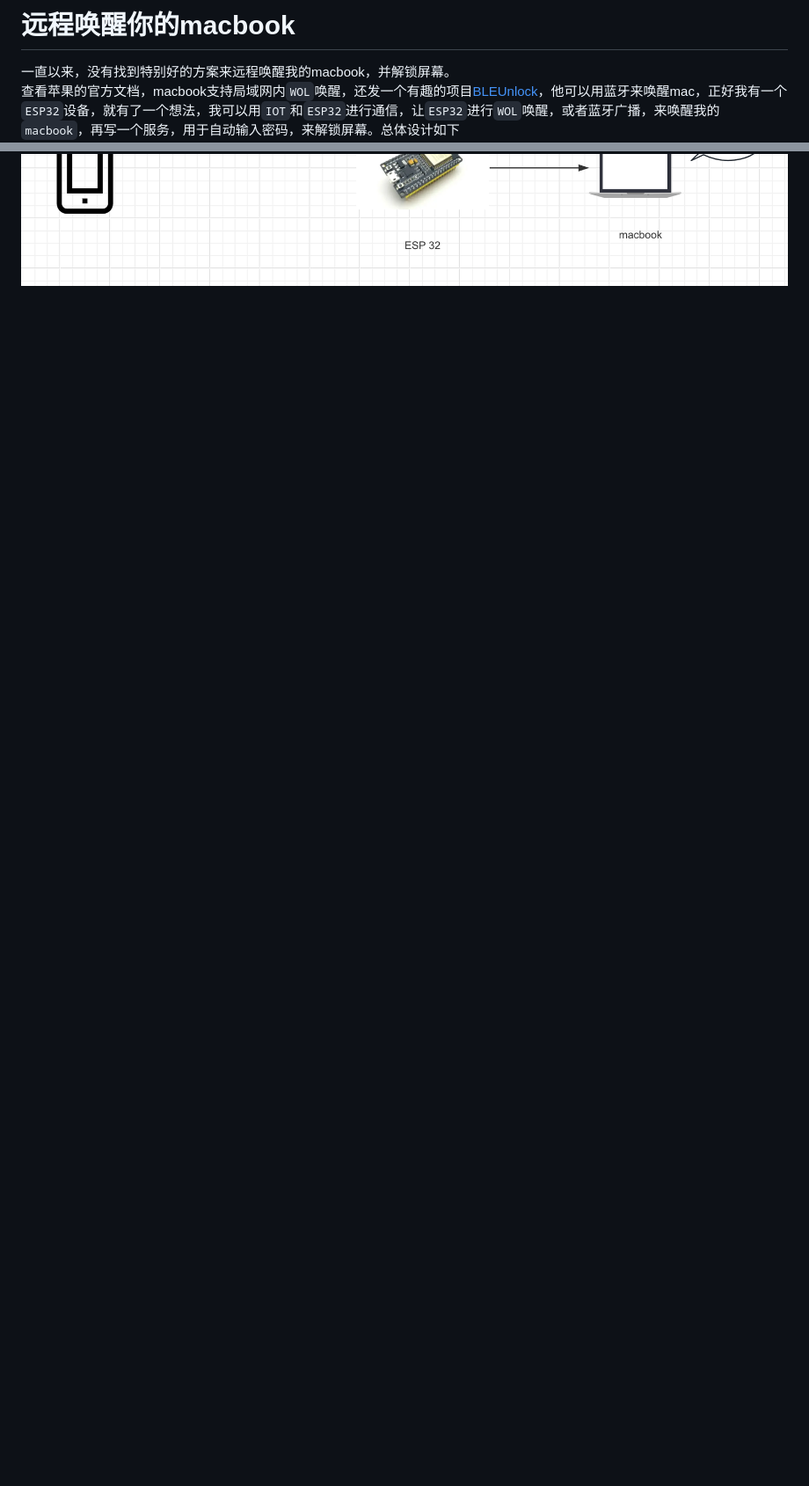
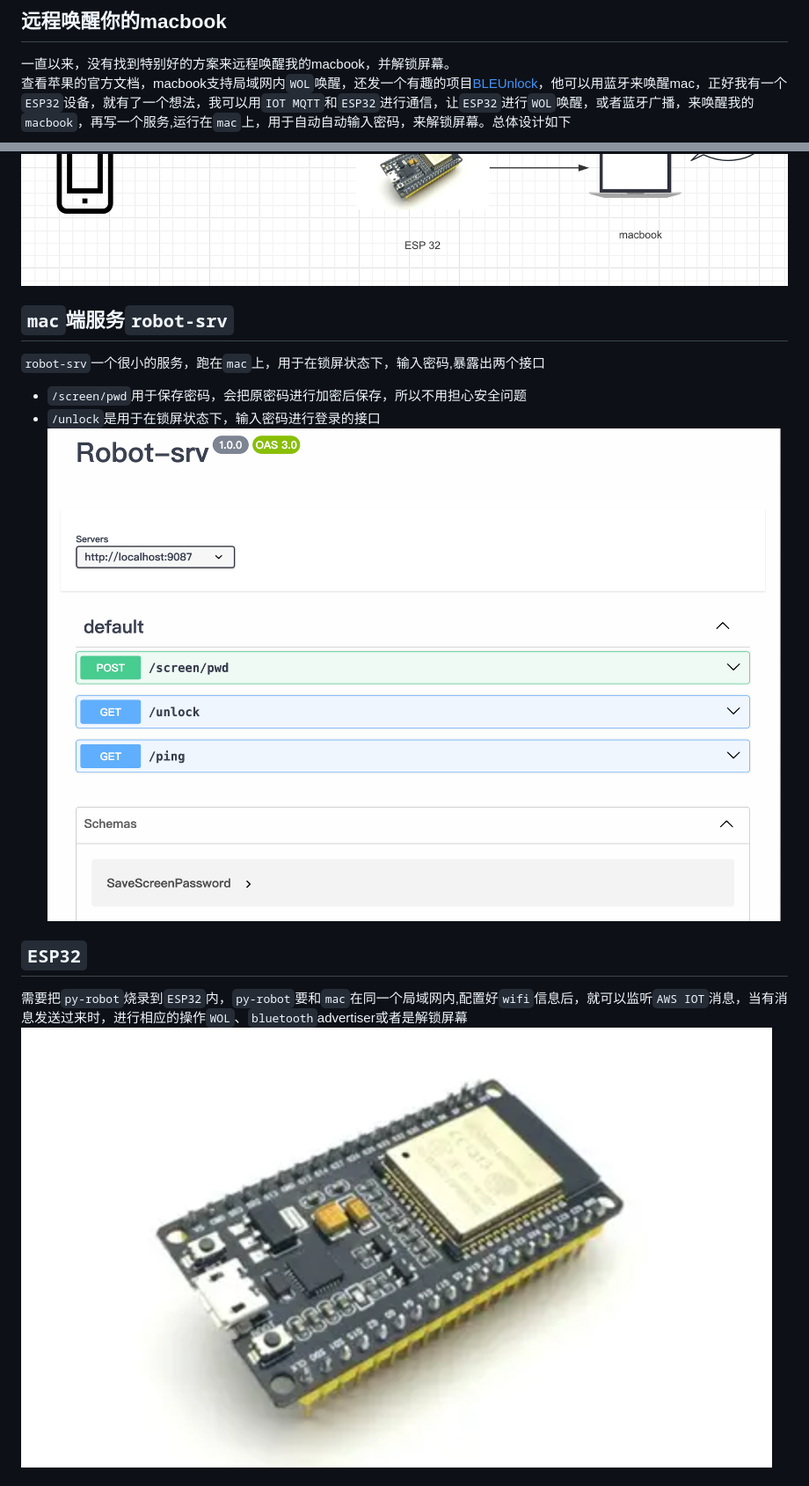
Before and after one commit to lpxxn/yoyo, a Markdown page: README.md, 2 parts joined by grey strips. Shown: that part at 88% size. GitHub-like rendering; pictures changed too: asset/esp32.png (added), asset/robot-srv.png (added); blank space fills up the shorter version.

```diff
--- a/README.md
+++ b/README.md
@@ -1,4 +1,18 @@
-# 远程唤醒你的macbook
+## 远程唤醒你的macbook
 一直以来，没有找到特别好的方案来远程唤醒我的macbook，并解锁屏幕。
-查看苹果的官方文档，macbook支持局域网内`WOL`唤醒，还发一个有趣的项目[BLEUnlock](https://github.com/ts1/BLEUnlock)，他可以用蓝牙来唤醒mac，正好我有一个`ESP32`设备，就有了一个想法，我可以用`IOT`和`ESP32`进行通信，让`ESP32`进行`WOL`唤醒，或者蓝牙广播，来唤醒我的`macbook`，再写一个服务，用于自动输入密码，来解锁屏幕。总体设计如下
+查看苹果的官方文档，macbook支持局域网内`WOL`唤醒，还发一个有趣的项目[BLEUnlock](https://github.com/ts1/BLEUnlock)，他可以用蓝牙来唤醒mac，正好我有一个`ESP32`设备，就有了一个想法，我可以用`IOT MQTT`和`ESP32`进行通信，让`ESP32`进行`WOL`唤醒，或者蓝牙广播，来唤醒我的`macbook`，再写一个服务,运行在`mac`上，用于自动自动输入密码，来解锁屏幕。总体设计如下
 ![design](/asset/design.png)
+
+
+## `mac`端服务`robot-srv`
+`robot-srv`一个很小的服务，跑在`mac`上，用于在锁屏状态下，输入密码,暴露出两个接口
+* `/screen/pwd`用于保存密码，会把原密码进行加密后保存，所以不用担心安全问题
+* `/unlock`是用于在锁屏状态下，输入密码进行登录的接口
+![design](/asset/robot-srv.png)
+
+
+## `ESP32`
+需要把`py-robot`烧录到`ESP32`内，`py-robot`要和`mac`在同一个局域网内,配置好`wifi`信息后，就可以监听`AWS IOT`消息，当有消息发送过来时，进行相应的操作`WOL`、`bluetooth`advertiser或者是解锁屏幕
+![design](/asset/esp32.png)
+
+
```
Also changed, not shown: other parts of README.md (+8 -0 lines), 2 other files.
